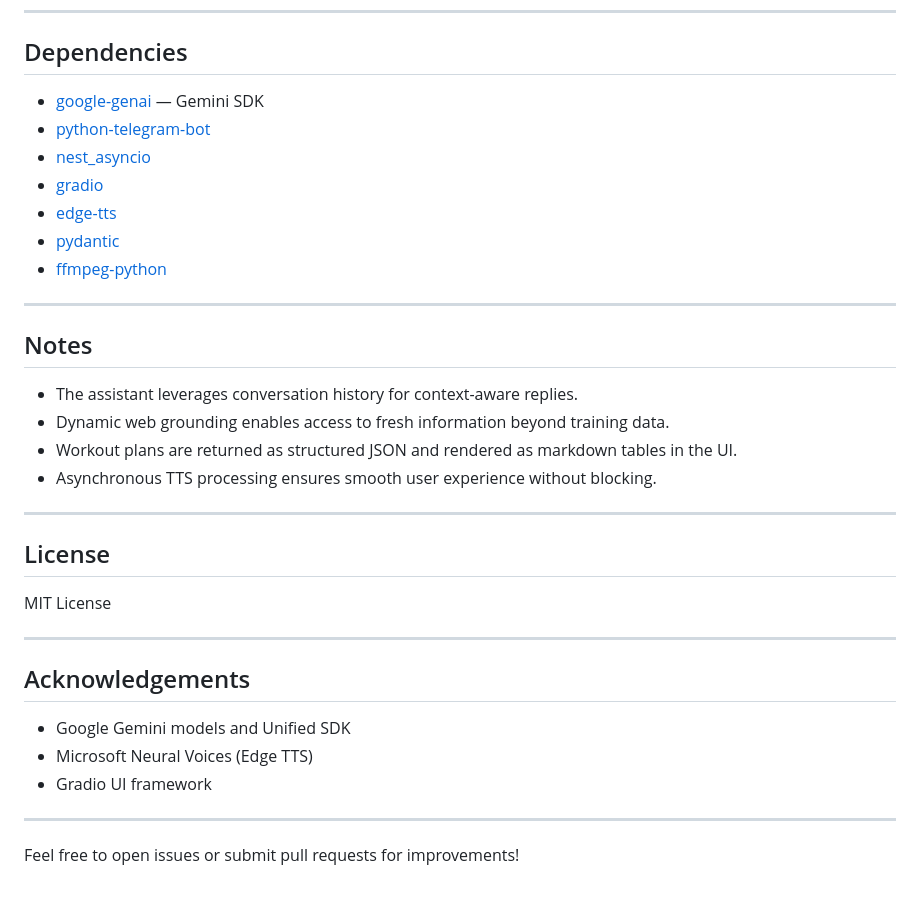
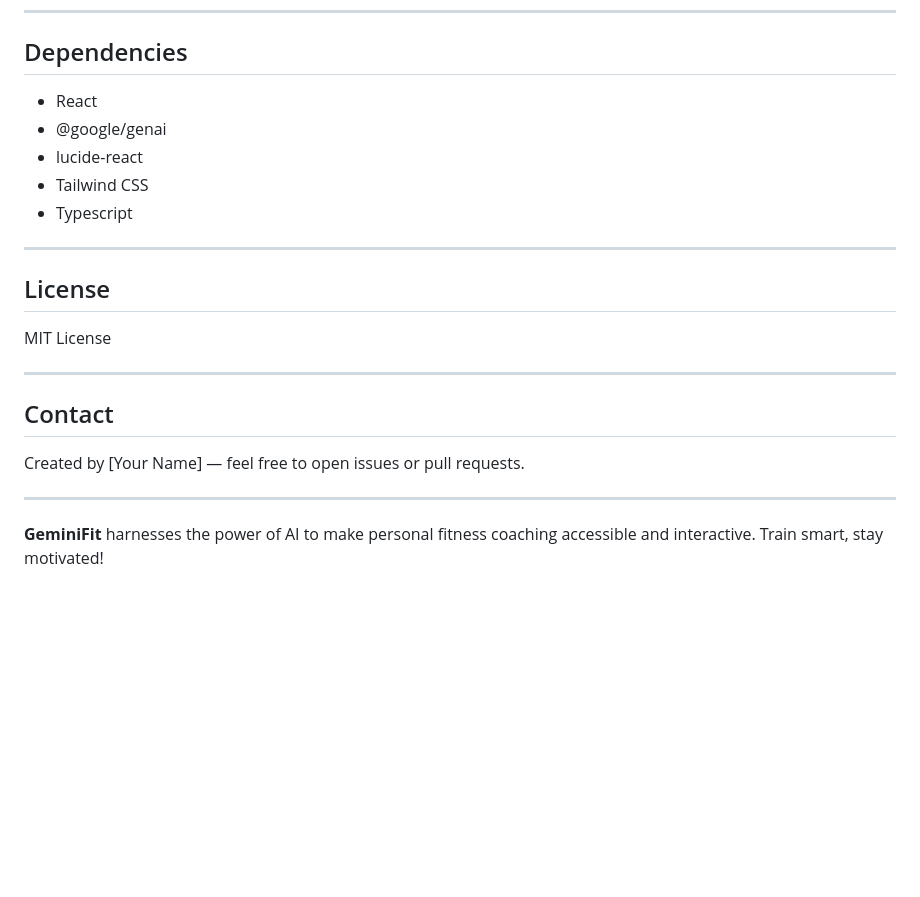
Before and after one commit to slee7286/Reply_Imperial25, a Markdown page: README.md, the part around one of its changes. Rendered like a GitHub page; blank space fills up the shorter version.

```diff
--- a/README.md
+++ b/README.md
@@ -83,22 +131,11 @@ client = genai.Client(api_key='YOUR_API_KEY')
 
 ## Dependencies
 
-- [google-genai](https://pypi.org/project/google-genai/) — Gemini SDK
-- [python-telegram-bot](https://pypi.org/project/python-telegram-bot/)
-- [nest_asyncio](https://pypi.org/project/nest-asyncio/)
-- [gradio](https://gradio.app/)
-- [edge-tts](https://pypi.org/project/edge-tts/)
-- [pydantic](https://pydantic.dev/)
-- [ffmpeg-python](https://github.com/kkroening/ffmpeg-python)
-
----
-
-## Notes
-
-- The assistant leverages conversation history for context-aware replies.
-- Dynamic web grounding enables access to fresh information beyond training data.
-- Workout plans are returned as structured JSON and rendered as markdown tables in the UI.
-- Asynchronous TTS processing ensures smooth user experience without blocking.
+- React
+- @google/genai
+- lucide-react
+- Tailwind CSS
+- Typescript
 
 ---
 
@@ -108,12 +145,10 @@ MIT License
 
 ---
 
-## Acknowledgements
+## Contact
 
-- Google Gemini models and Unified SDK
-- Microsoft Neural Voices (Edge TTS)
-- Gradio UI framework
+Created by [Your Name] — feel free to open issues or pull requests.
 
 ---
 
-Feel free to open issues or submit pull requests for improvements!
+**GeminiFit** harnesses the power of AI to make personal fitness coaching accessible and interactive. Train smart, stay motivated!
```
Also changed, not shown: other parts of README.md (+98 -50 lines).
